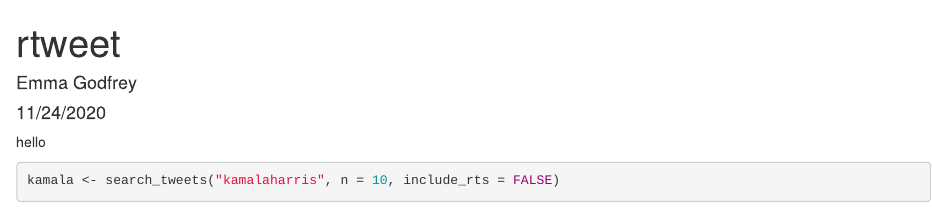
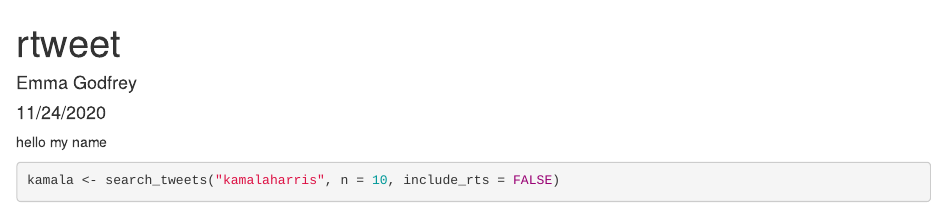
Before and after one commit to emmacgodfrey/TwitterSentimentAnalysis, an R Markdown document (cnn.fox.Rmd): the page in a window 1100 px wide, from its top. Rendered offline with R 4.5, knitr and Pandoc, with nearby package versions; some code elsewhere in the file could not run offline.

Commit message:
new commit

````diff
--- a/cnn.fox.Rmd
+++ b/cnn.fox.Rmd
@@ -4,7 +4,7 @@ author: "Emma Godfrey"
 date: "11/24/2020"
 output: html_document
 ---
-hello
+hello my name
 
 ```{r setup, include=FALSE}
 knitr::opts_chunk$set(echo = TRUE)
````
